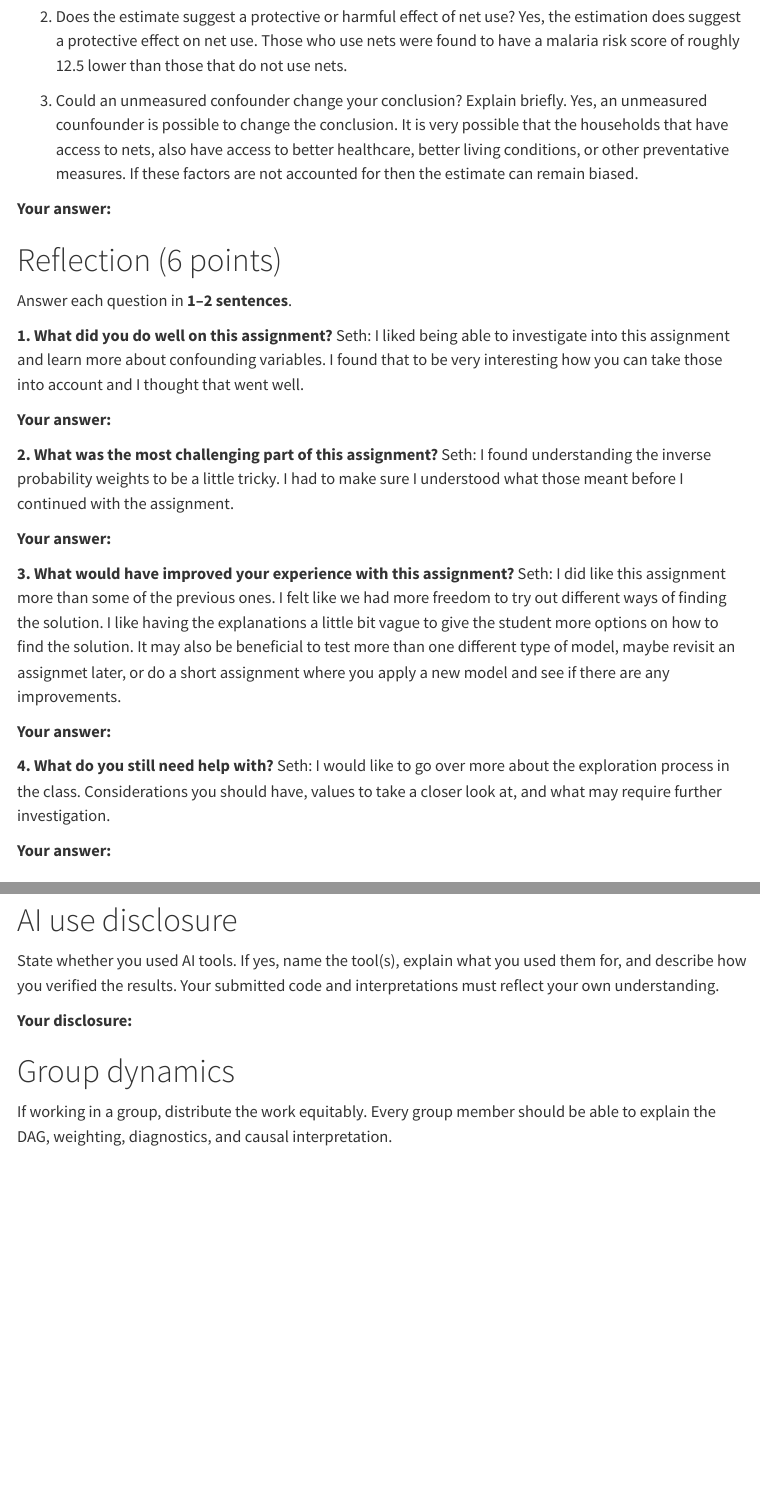
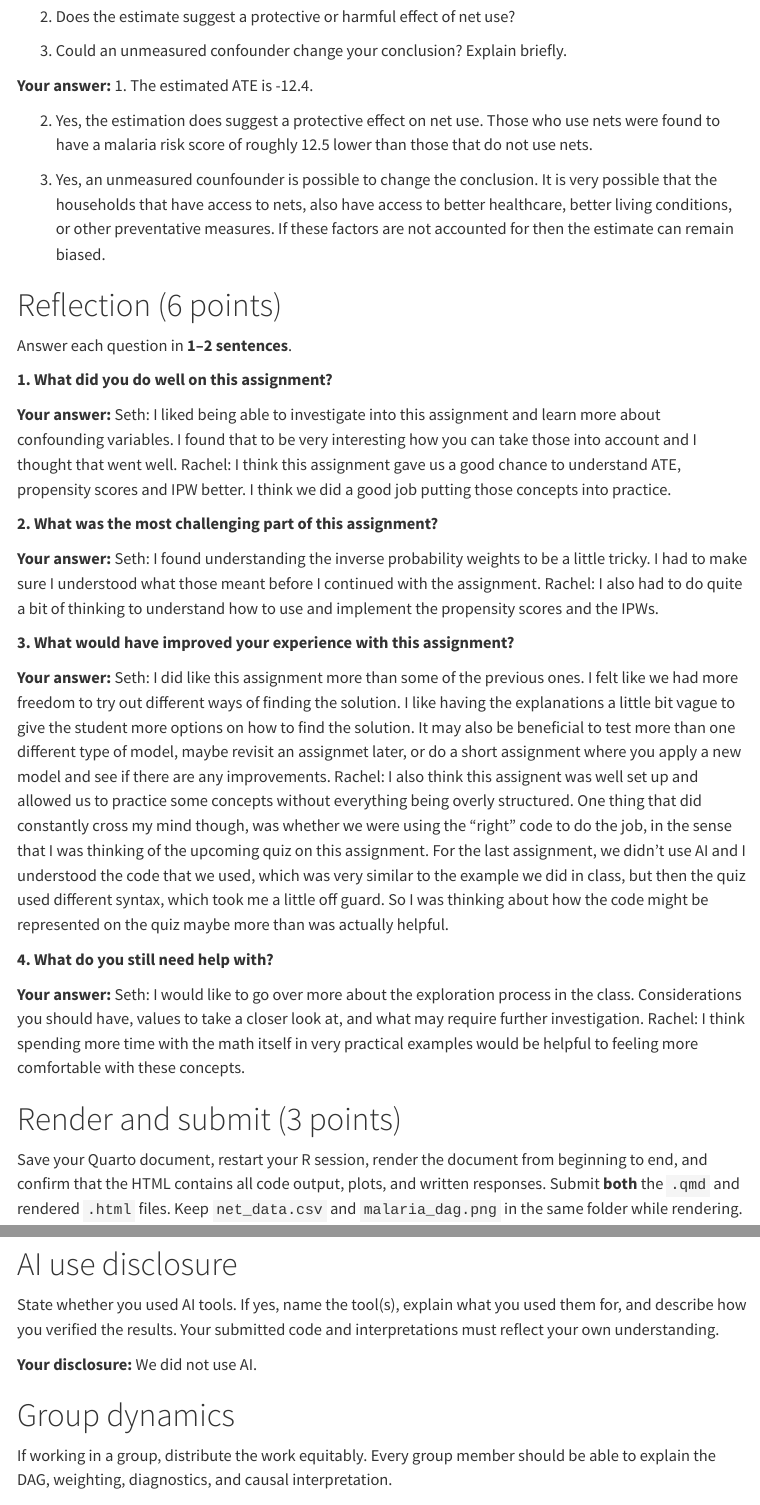
Before and after one commit to sethjohnson4/Math-6400, a Quarto document (coding_assignment_3/HW4_Causal_Inference.qmd): the page in a window 1100 px wide, from 14370 px down before the commit and from 14410 px down after it, so that both start at the same text, and a second part further down, joined at a grey line. Rendered offline with R 4.5, knitr and Pandoc in place of Quarto, with nearby package versions; menus at the side of the page are left out; long lines of code are wrapped.

Commit message:
Finished reflections

```diff
--- a/coding_assignment_3/HW4_Causal_Inference.qmd
+++ b/coding_assignment_3/HW4_Causal_Inference.qmd
@@ -400,40 +401,51 @@ The estimated ATE is -12.4.
 
 2. Does the estimate suggest a protective or harmful effect of net use?
-Yes, the estimation does suggest a protective effect on net use. Those who use nets were found to have a malaria risk score of roughly 12.5 lower than those that do not use nets.
 
 3. Could an unmeasured confounder change your conclusion? Explain briefly.
-Yes, an unmeasured counfounder is possible to change the conclusion. It is very possible that the households that have access to nets, also have access to better healthcare, better living conditions, or other preventative measures. If these factors are not accounted for then the estimate can remain biased.
 
 **Your answer:**
+1. The estimated ATE is -12.4.
+
+2. Yes, the estimation does suggest a protective effect on net use. Those who use nets were found to have a malaria risk score of roughly 12.5 lower than those that do not use nets.
+
+3. Yes, an unmeasured counfounder is possible to change the conclusion. It is very possible that the households that have access to nets, also have access to better healthcare, better living conditions, or other preventative measures. If these factors are not accounted for then the estimate can remain biased.
+
 
 # Reflection (6 points)
 
 Answer each question in **1–2 sentences**.
 
 **1. What did you do well on this assignment?**
-Seth:
-I liked being able to investigate into this assignment and learn more about confounding variables. I found that to be very interesting how you can take those into account and I thought that went well.
-
-**Your answer:**
-
-**2. What was the most challenging part of this assignment?**
-Seth:
-I found understanding the inverse probability weights to be a little tricky. I had to make sure I understood what those meant before I continued with the assignment.
-
-**Your answer:**
-
-**3. What would have improved your experience with this assignment?**
-Seth:
-I did like this assignment more than some of the previous ones. I felt like we had more freedom to try out different ways of finding the solution. I like having the explanations a little bit vague to give the student more options on how to find the solution. It may also be beneficial to test more than one different type of model, maybe revisit an assignmet later, or do a short assignment where you apply a new model and see if there are any improvements.
-
-**Your answer:**
-
-**4. What do you still need help with?**
-Seth:
-I would like to go over more about the exploration process in the class. Considerations you should have, values to take a closer look at, and what may require further investigation.
 
 
 **Your answer:**
+Seth:
+I liked being able to investigate into this assignment and learn more about confounding variables. I found that to be very interesting how you can take those into account and I thought that went well.
+Rachel: I think this assignment gave us a good chance to understand ATE, propensity scores and IPW better. I think we did a good job putting those concepts into practice.
+
+**2. What was the most challenging part of this assignment?**
+
+
+**Your answer:**
+Seth:
+I found understanding the inverse probability weights to be a little tricky. I had to make sure I understood what those meant before I continued with the assignment.
+Rachel: I also had to do quite a bit of thinking to understand how to use and implement the propensity scores and the IPWs.
+
+**3. What would have improved your experience with this assignment?**
+
+
+**Your answer:**
+Seth:
+I did like this assignment more than some of the previous ones. I felt like we had more freedom to try out different ways of finding the solution. I like having the explanations a little bit vague to give the student more options on how to find the solution. It may also be beneficial to test more than one different type of model, maybe revisit an assignmet later, or do a short assignment where you apply a new model and see if there are any improvements.
+Rachel:
+I also think this assignent was well set up and allowed us to practice some concepts without everything being overly structured. One thing that did constantly cross my mind though, was whether we were using the "right" code to do the job, in the sense that I was thinking of the upcoming quiz on this assignment. For the last assignment, we didn't use AI and I understood the code that we used, which was very similar to the example we did in class, but then the quiz used different syntax, which took me a little off guard. So I was thinking about how the code might be represented on the quiz maybe more than was actually helpful.
+
+**4. What do you still need help with?**
+
+**Your answer:**
+Seth:
+I would like to go over more about the exploration process in the class. Considerations you should have, values to take a closer look at, and what may require further investigation.
+Rachel: I think spending more time with the math itself in very practical examples would be helpful to feeling more comfortable with these concepts.
 
 # Render and submit (3 points)
 
@@ -461,6 +473,7 @@ plot(
 State whether you used AI tools. If yes, name the tool(s), explain what you used them for, and describe how you verified the results. Your submitted code and interpretations must reflect your own understanding.
 
 **Your disclosure:**
+We did not use AI.
 
 # Group dynamics
 
```
Also changed, not shown: coding_assignment_3/HW4_Causal_Inference.qmd (5 more changed lines).
